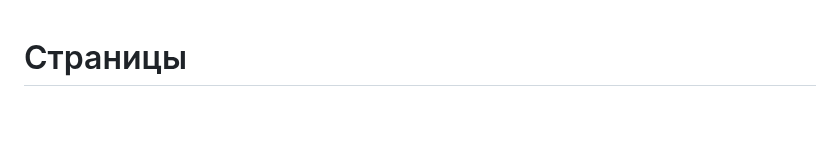
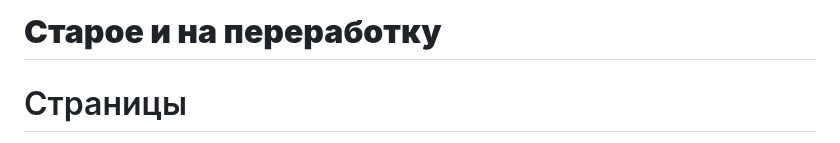
Before and after one commit to VkProfiYT/site, a Markdown page: readme.md, the part around the change. Drawn GitHub-style; blank space fills up the shorter version.

```diff
--- a/readme.md
+++ b/readme.md
@@ -1,3 +1,6 @@
+# **Старое и на переработку**
+
+
 # Страницы
 - 1. Главная /
 - 3. Профиль /profile/ || /profile?id=[id]/
```
